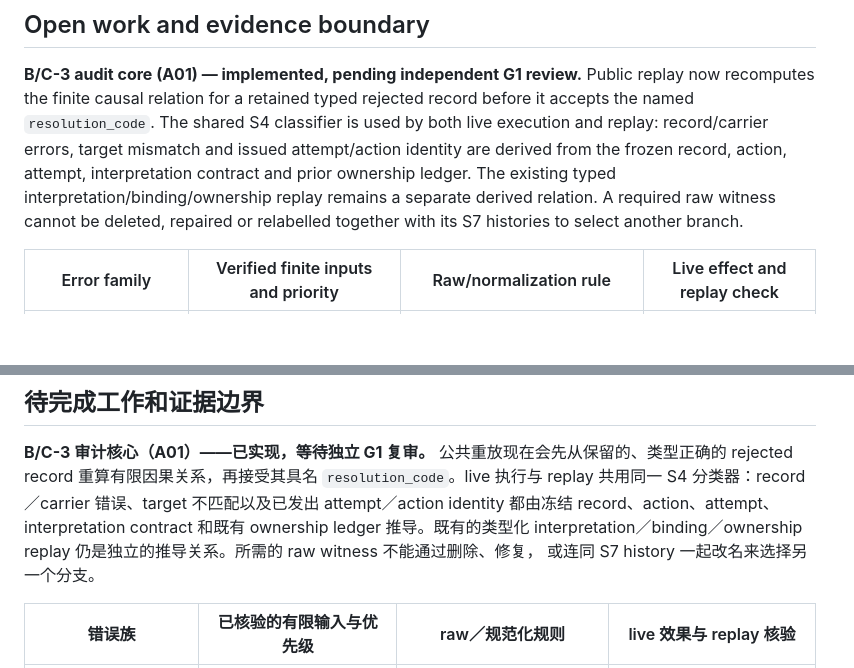
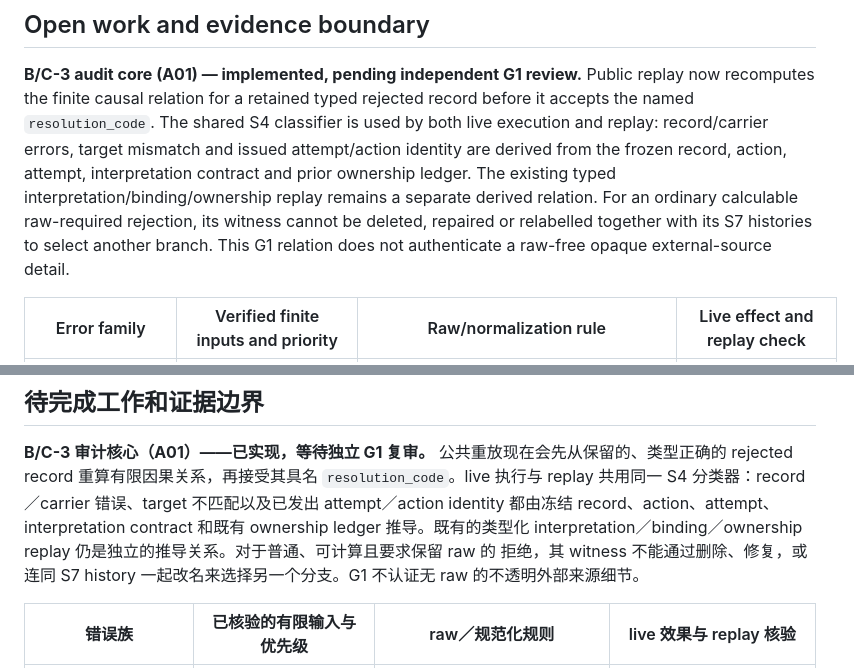
Before and after one commit to ZhangChi0727/arinc-615a-conformance, a Markdown page: docs/engineering/CLTAV_RUNTIME_IMPLEMENTATION.md, 2 parts joined by grey strips. Drawn GitHub-style; blank space fills up the shorter version.

```diff
--- a/docs/engineering/CLTAV_RUNTIME_IMPLEMENTATION.md
+++ b/docs/engineering/CLTAV_RUNTIME_IMPLEMENTATION.md
@@ -442,8 +442,10 @@ classifier is used by both live execution and replay: record/carrier errors,
 target mismatch and issued attempt/action identity are derived from the frozen
 record, action, attempt, interpretation contract and prior ownership ledger.
 The existing typed interpretation/binding/ownership replay remains a separate
-derived relation. A required raw witness cannot be deleted, repaired or
-relabelled together with its S7 histories to select another branch.
+derived relation. For an ordinary calculable raw-required rejection, its
+witness cannot be deleted, repaired or relabelled together with its S7
+histories to select another branch. This G1 relation does not authenticate a
+raw-free opaque external-source detail.
 
 | Error family | Verified finite inputs and priority | Raw/normalization rule | Live effect and replay check |
 |---|---|---|---|
@@ -770,8 +777,9 @@ reviewed deadline 判定才要求非负的 earliest admissible elapsed horizon
 rejected record 重算有限因果关系，再接受其具名 `resolution_code`。live 执行与 replay 共用同一 S4
 分类器：record／carrier 错误、target 不匹配以及已发出 attempt／action identity 都由冻结
 record、action、attempt、interpretation contract 和既有 ownership ledger 推导。既有的类型化
-interpretation／binding／ownership replay 仍是独立的推导关系。所需的 raw witness 不能通过删除、修复，
-或连同 S7 history 一起改名来选择另一个分支。
+interpretation／binding／ownership replay 仍是独立的推导关系。对于普通、可计算且要求保留 raw 的
+拒绝，其 witness 不能通过删除、修复，或连同 S7 history 一起改名来选择另一个分支。G1 不认证无 raw
+的不透明外部来源细节。
 
 | 错误族 | 已核验的有限输入与优先级 | raw／规范化规则 | live 效果与 replay 核验 |
 |---|---|---|---|
```
Also changed, not shown: other parts of docs/engineering/CLTAV_RUNTIME_IMPLEMENTATION.md (+24 -17 lines).
